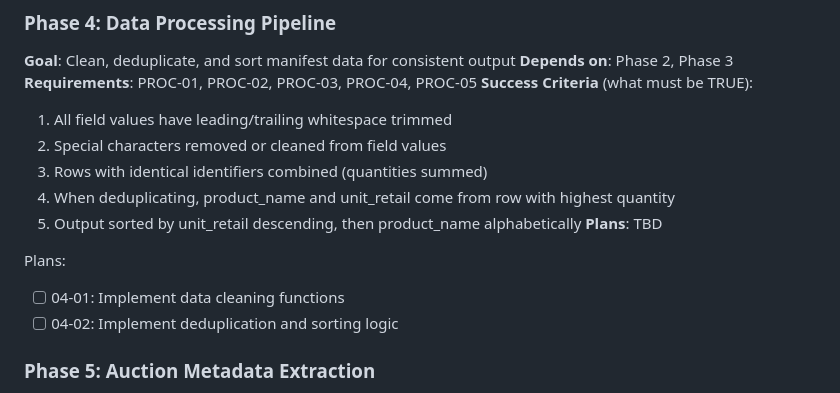
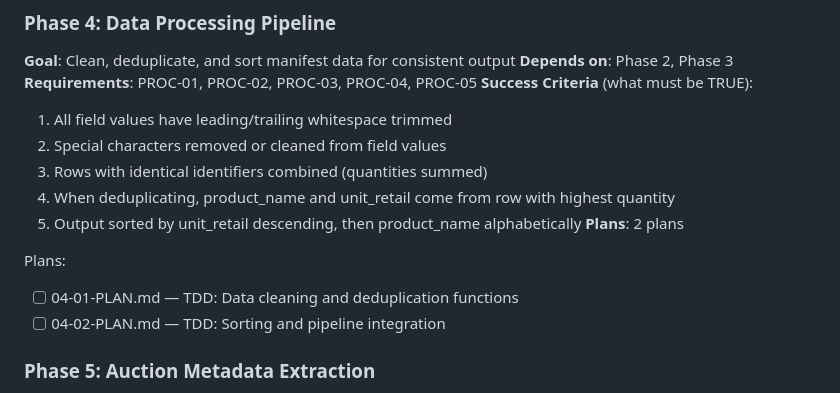
Before and after one commit to thirdwavediscounts/manifest-parser, a Markdown page: .planning/ROADMAP.md, the part around one of its changes. Drawn GitHub-style.

Commit message:
docs(04): create phase plan
Phase 04: Data Processing Pipeline
- 2 plan(s) in 2 wave(s)
- Wave 1: 04-01 (cleaning + deduplication)
- Wave 2: 04-02 (sorting + integration)
- Both TDD plans, fully autonomous
- Ready for execution

```diff
--- a/.planning/ROADMAP.md
+++ b/.planning/ROADMAP.md
@@ -76,11 +76,11 @@ Plans:
   3. Rows with identical identifiers combined (quantities summed)
   4. When deduplicating, product_name and unit_retail come from row with highest quantity
   5. Output sorted by unit_retail descending, then product_name alphabetically
-**Plans**: TBD
+**Plans**: 2 plans
 
 Plans:
-- [ ] 04-01: Implement data cleaning functions
-- [ ] 04-02: Implement deduplication and sorting logic
+- [ ] 04-01-PLAN.md — TDD: Data cleaning and deduplication functions
+- [ ] 04-02-PLAN.md — TDD: Sorting and pipeline integration
 
 ### Phase 5: Auction Metadata Extraction
 **Goal**: Extract bid price and shipping fee from auction listing pages
```
Also changed, not shown: other parts of .planning/ROADMAP.md (+1 -1 lines), 2 other files.
